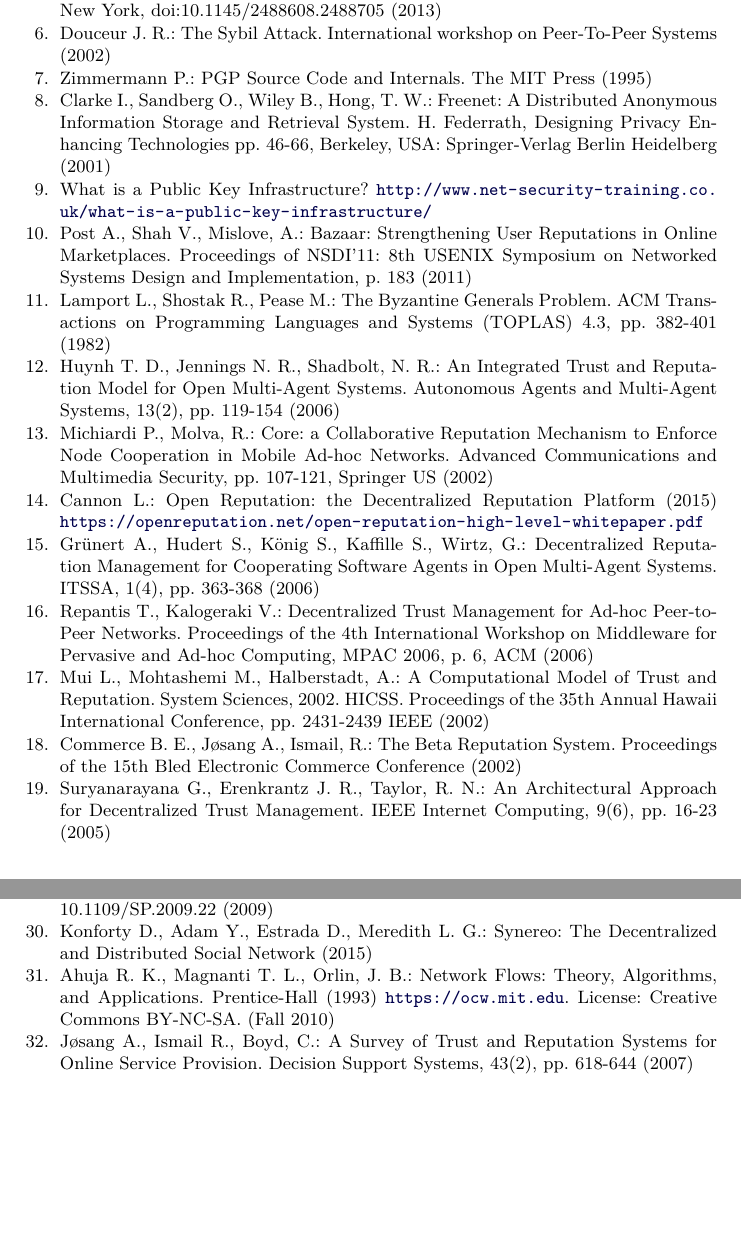
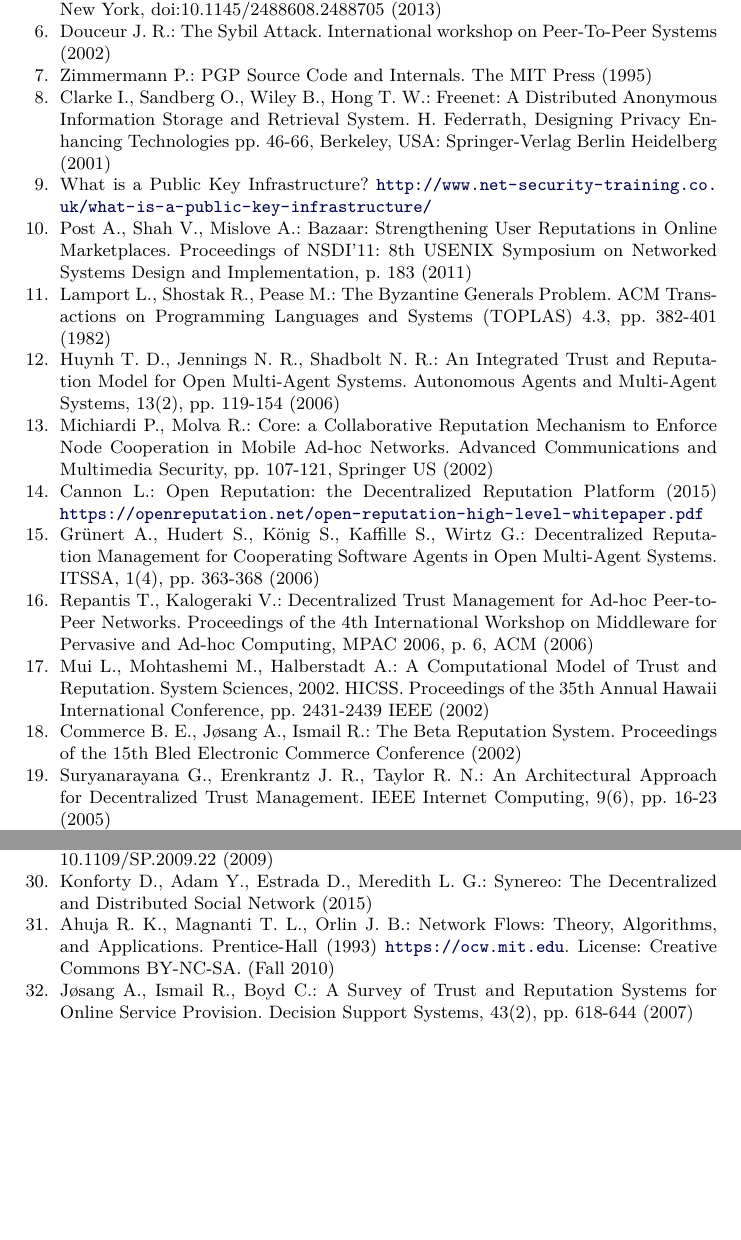
Before and after one commit to decrypto-org/TrustIsRisk, a LaTeX thesis (fc17.tex): two parts of pages 29 and 30 of 30, joined at a grey line, cut so that both start at the same text, the shorter picture padded with empty space. Compiled offline with pdfLaTeX.

Commit message:
remove misplaced commas in the bibliography

```diff
--- a/fc17.tex
+++ b/fc17.tex
@@ -1676,39 +1675,39 @@ commitTurn((*@$\mathcal{G}_{j-1}$@*), (*@$A$@*), NewCap, (*@$Turn_j$@*)) :
      \bibitem{pgp}
      Zimmermann P.: PGP Source Code and Internals. The MIT Press (1995)
      \bibitem{freenet}
-     Clarke I., Sandberg O., Wiley B., Hong, T. W.: Freenet: A Distributed Anonymous Information Storage and
+     Clarke I., Sandberg O., Wiley B., Hong T. W.: Freenet: A Distributed Anonymous Information Storage and
      Retrieval System. H. Federrath, Designing Privacy Enhancing Technologies pp. 46-66, Berkeley, USA: Springer-Verlag
      Berlin Heidelberg (2001)
      \bibitem{pki}
      What is a Public Key Infrastructure? \url{http://www.net-security-training.co.uk/what-is-a-public-key-infrastructure/}
      \bibitem{bazaar}
-     Post A., Shah V., Mislove, A.: Bazaar: Strengthening User Reputations in Online Marketplaces. Proceedings of NSDI'11:
+     Post A., Shah V., Mislove A.: Bazaar: Strengthening User Reputations in Online Marketplaces. Proceedings of NSDI'11:
      8th USENIX Symposium on Networked Systems Design and Implementation, p. 183 (2011)
      \bibitem{byzantine}
      Lamport L., Shostak R., Pease M.: The Byzantine Generals Problem. ACM Transactions on Programming Languages and Systems
      (TOPLAS) 4.3, pp. 382-401 (1982)
      \bibitem{fire}
-     Huynh T. D., Jennings N. R., Shadbolt, N. R.: An Integrated Trust and Reputation Model for Open Multi-Agent Systems.
+     Huynh T. D., Jennings N. R., Shadbolt N. R.: An Integrated Trust and Reputation Model for Open Multi-Agent Systems.
      Autonomous Agents and Multi-Agent Systems, 13(2), pp. 119-154 (2006)
      \bibitem{core}
-     Michiardi P., Molva, R.: Core: a Collaborative Reputation Mechanism to Enforce Node Cooperation in Mobile Ad-hoc
+     Michiardi P., Molva R.: Core: a Collaborative Reputation Mechanism to Enforce Node Cooperation in Mobile Ad-hoc
      Networks. Advanced Communications and Multimedia Security, pp. 107-121, Springer US (2002)
      \bibitem{openrep}
      Cannon L.: Open Reputation: the Decentralized Reputation Platform (2015)
      \url{https://openreputation.net/open-reputation-high-level-whitepaper.pdf}
      \bibitem{ghkkw}
-     Gr\"unert A., Hudert S., K\"onig S., Kaffille S., Wirtz, G.: Decentralized Reputation Management for Cooperating Software
+     Gr\"unert A., Hudert S., K\"onig S., Kaffille S., Wirtz G.: Decentralized Reputation Management for Cooperating Software
      Agents in Open Multi-Agent Systems. ITSSA, 1(4), pp. 363-368 (2006)
      \bibitem{rk}
      Repantis T., Kalogeraki V.: Decentralized Trust Management for Ad-hoc Peer-to-Peer Networks. Proceedings of the 4th
      International Workshop on Middleware for Pervasive and Ad-hoc Computing, MPAC 2006, p. 6, ACM (2006)
      \bibitem{mui}
-     Mui L., Mohtashemi M., Halberstadt, A.: A Computational Model of Trust and Reputation. System Sciences, 2002. HICSS.
+     Mui L., Mohtashemi M., Halberstadt A.: A Computational Model of Trust and Reputation. System Sciences, 2002. HICSS.
      Proceedings of the 35th Annual Hawaii International Conference, pp. 2431-2439 IEEE (2002)
      \bibitem{beta}
-     Commerce B. E., J\o{}sang A., Ismail, R.: The Beta Reputation System. Proceedings of the 15th Bled Electronic Commerce
+     Commerce B. E., J\o{}sang A., Ismail R.: The Beta Reputation System. Proceedings of the 15th Bled Electronic Commerce
      Conference (2002)
      \bibitem{pace}
-     Suryanarayana G., Erenkrantz J. R., Taylor, R. N.: An Architectural Approach for Decentralized Trust Management. IEEE
+     Suryanarayana G., Erenkrantz J. R., Taylor R. N.: An Architectural Approach for Decentralized Trust Management. IEEE
      Internet Computing, 9(6), pp. 16-23 (2005)
      \bibitem{vpc}
@@ -1741,10 +1740,10 @@ commitTurn((*@$\mathcal{G}_{j-1}$@*), (*@$A$@*), NewCap, (*@$Turn_j$@*)) :
      \bibitem{synereo}
      Konforty D., Adam Y., Estrada D., Meredith L. G.: Synereo: The Decentralized and Distributed Social Network (2015)
      \bibitem{amo}
-     Ahuja R. K., Magnanti T. L., Orlin, J. B.: Network Flows: Theory, Algorithms, and Applications. Prentice-Hall (1993)
+     Ahuja R. K., Magnanti T. L., Orlin J. B.: Network Flows: Theory, Algorithms, and Applications. Prentice-Hall (1993)
      \url{https://ocw.mit.edu}. License: Creative Commons BY-NC-SA. (Fall 2010)
      \bibitem{jib}
-     J\o{}sang A., Ismail R., Boyd, C.: A Survey of Trust and Reputation Systems for Online Service Provision. Decision
+     J\o{}sang A., Ismail R., Boyd C.: A Survey of Trust and Reputation Systems for Online Service Provision. Decision
      Support Systems, 43(2), pp. 618-644 (2007)
   \end{thebibliography}
 
```
Also changed, not shown: fc17.pdf, fc17.tex (5 more changed lines).
